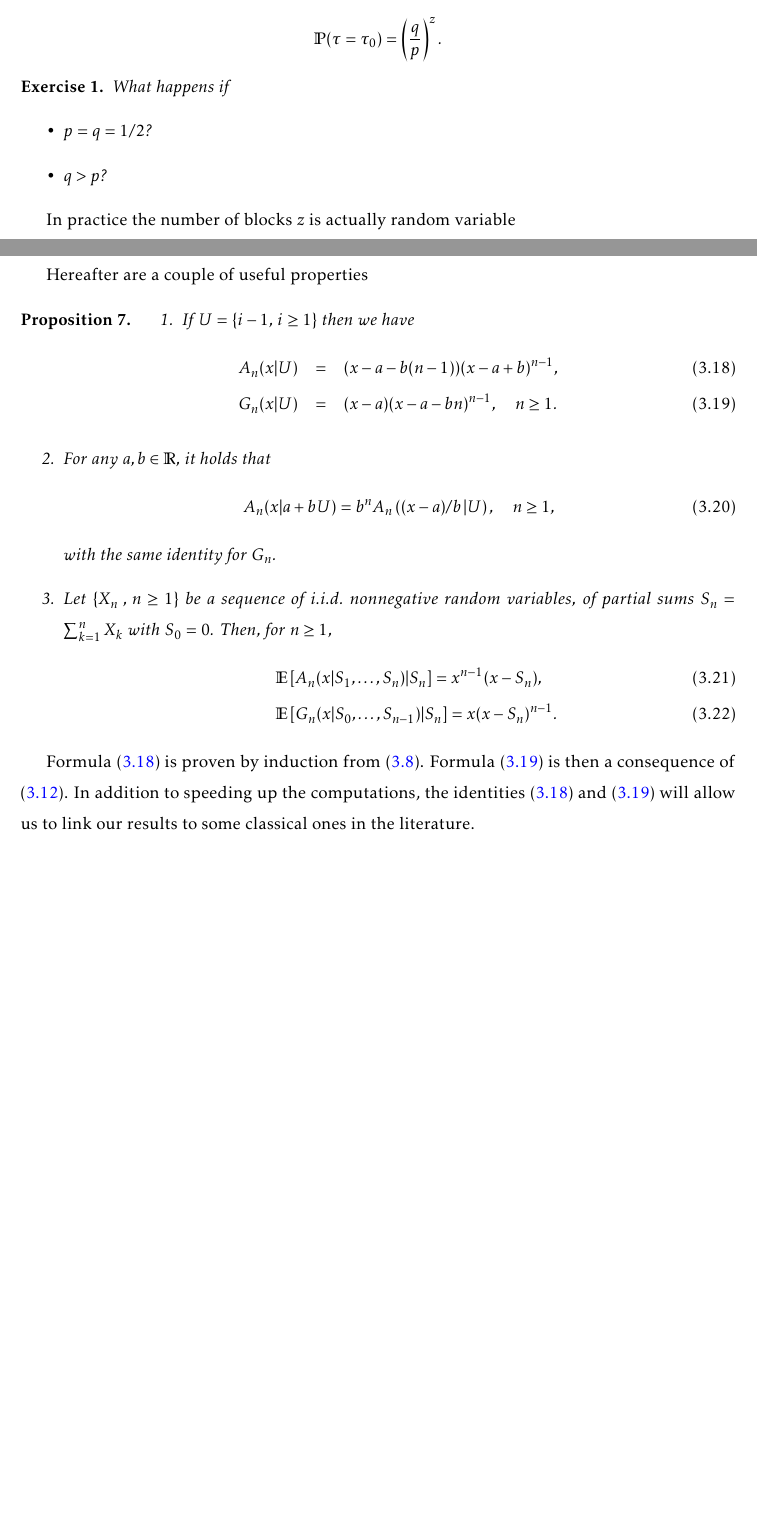
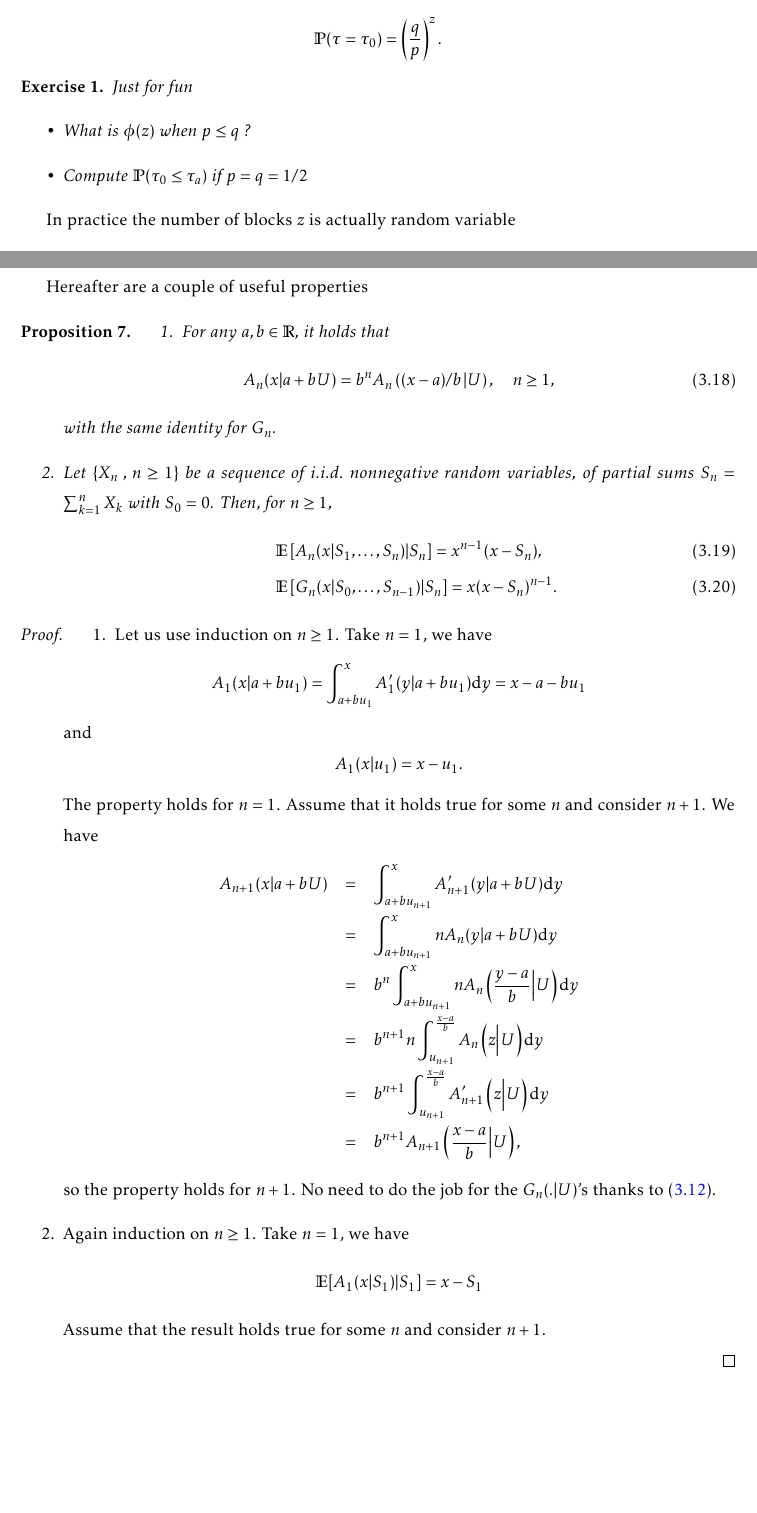
Before and after one commit to LaGauffre/BLOCKASTICS, a LaTeX thesis (lecture_notes/main_lecture_notes.tex, which reads lecture_notes/includes/security.tex): two parts of pages 22 and 31 of 35 before the commit and two parts of pages 22 and 31 of 36 after it, joined at a grey line, cut so that both start at the same text, the shorter picture padded with empty space. Compiled offline with pdfLaTeX.

Commit message:
Edits lecture notes

```diff
--- a/lecture_notes/includes/security.tex
+++ b/lecture_notes/includes/security.tex
@@ -233,10 +233,10 @@ $$
 \mathbb{P}(\tau = \tau_0) =\left(\frac{q}{p}\right)^z.
 $$
 \begin{exercise}
-What happens if
+Just for fun
 \begin{itemize}
-\item $p = q = 1/2$?
-\item $q>p$?
+\item What is $\phi(z)$ when $p \leq q$ ?
+\item Compute $\mathbb{P}(\tau_0 \leq \tau_a)$ if $p = q = 1/2$
 \end{itemize}
 \end{exercise}
 In practice the number of blocks $z$ is actually random variable
@@ -757,11 +757,6 @@ By expanding $x^n$ one gets \eqref{eq:recursion_AG_polynomials}.
 Hereafter are a couple of useful properties
 \begin{prop}
 \begin{enumerate}
-\item If $U=\{i-1,\, i\geq 1\}$ then we have
-\begin{eqnarray}
-A_{n}(x|U)&=&(x-a-b(n-1))(x-a+b)^{n-1}, \label{eq:ExplicitExpressionAppellPolynomials}\\
-G_{n}(x|U)&=&(x-a)(x-a-bn)^{n-1}, \quad n\geq 1.    \label{eq:ExplicitExpressionAGPolynomials}
-\end{eqnarray}
 \item For any $a,b\in \mathbb{R}$, it holds that
 \begin{equation}
 A_{n}(x|a+bU) = b^n A_n\left((x-a)/b \, |U\right), \quad n\geq 1, \label{eq:LinearTransform}
@@ -774,8 +769,33 @@ with the same identity for $G_n$.
 \end{eqnarray}
 \end{enumerate}
 \end{prop}
-
-Formula \eqref{eq:ExplicitExpressionAppellPolynomials} is proven by induction from \eqref{eq:IntegralRepresentationAppellPolynomials}. Formula  \eqref{eq:ExplicitExpressionAGPolynomials} is then a consequence of \eqref{eq:DefinitionAGPolynomials}. In addition to speeding up the computations, the identities \eqref{eq:ExplicitExpressionAppellPolynomials} and \eqref{eq:ExplicitExpressionAGPolynomials} will allow us to link our results to some classical ones in the literature.
+\begin{proof}
+\begin{enumerate}
+  \item Let us use induction on $n\geq1$. Take $n = 1$, we have
+  $$
+  A_1(x|a + bu_1) = \int_{a+bu_1}^{x} A_1'(y|a+bu_1)\text{d}y = x - a - bu_1
+  $$
+  and
+   $$
+  A_1(x|u_1) = x-u_1.
+  $$
+  The property holds for $n = 1$. Assume that it holds true for some $n$ and consider $n+1$. We have
+  \begin{eqnarray*}
+  A_{n+1}(x|a+bU) &=& \int^{x}_{a+b u_{n+1}}A_{n+1}'(y|a+bU)\text{d}y\\
+  &=& \int^{x}_{a+b u_{n+1}}nA_{n}(y|a+bU)\text{d}y\\
+  &=&b^n\int^{x}_{a+b u_{n+1}}nA_{n}\left(\frac{y-a}{b}\Big|U\right)\text{d}y\\
+  &=&b^{n+1}n\int^{\frac{x-a}{b}}_{u_{n+1}}A_{n}\left(z\Big|U\right)\text{d}y\\
+  &=&b^{n+1}\int^{\frac{x-a}{b}}_{u_{n+1}}A_{n+1}'\left(z\Big|U\right)\text{d}y\\
+  &=&b^{n+1}A_{n+1}\left(\frac{x-a}{b}\Big|U\right),
+  \end{eqnarray*}
+  so the property holds for $n+1$. No need to do the job for the $G_n(.|U)$'s thanks to \eqref{eq:link_AG_Appell}.
+\item Again induction on $n\geq1$. Take $n = 1$, we have
+$$
+\mathbb{E}[A_1(x|S_1)|S_1] = x-S_1
+$$
+Assume that the result holds true for some $n$ and consider $n+1$.
+\end{enumerate}
+\end{proof}
 
 \subsubsection{A tiny bit of insurance risk theory}\label{sssec:insurance_risk_theory}
 
```
Also changed, not shown: blockastics.bib (+37 -0 lines), lecture_notes/includes/consensus_protocol.tex (+2 -2 lines), lecture_notes/main_lecture_notes.bbl, lecture_notes/main_lecture_notes.pdf, lecture_notes/includes/security.tex (26 more changed lines), 1 other file.
